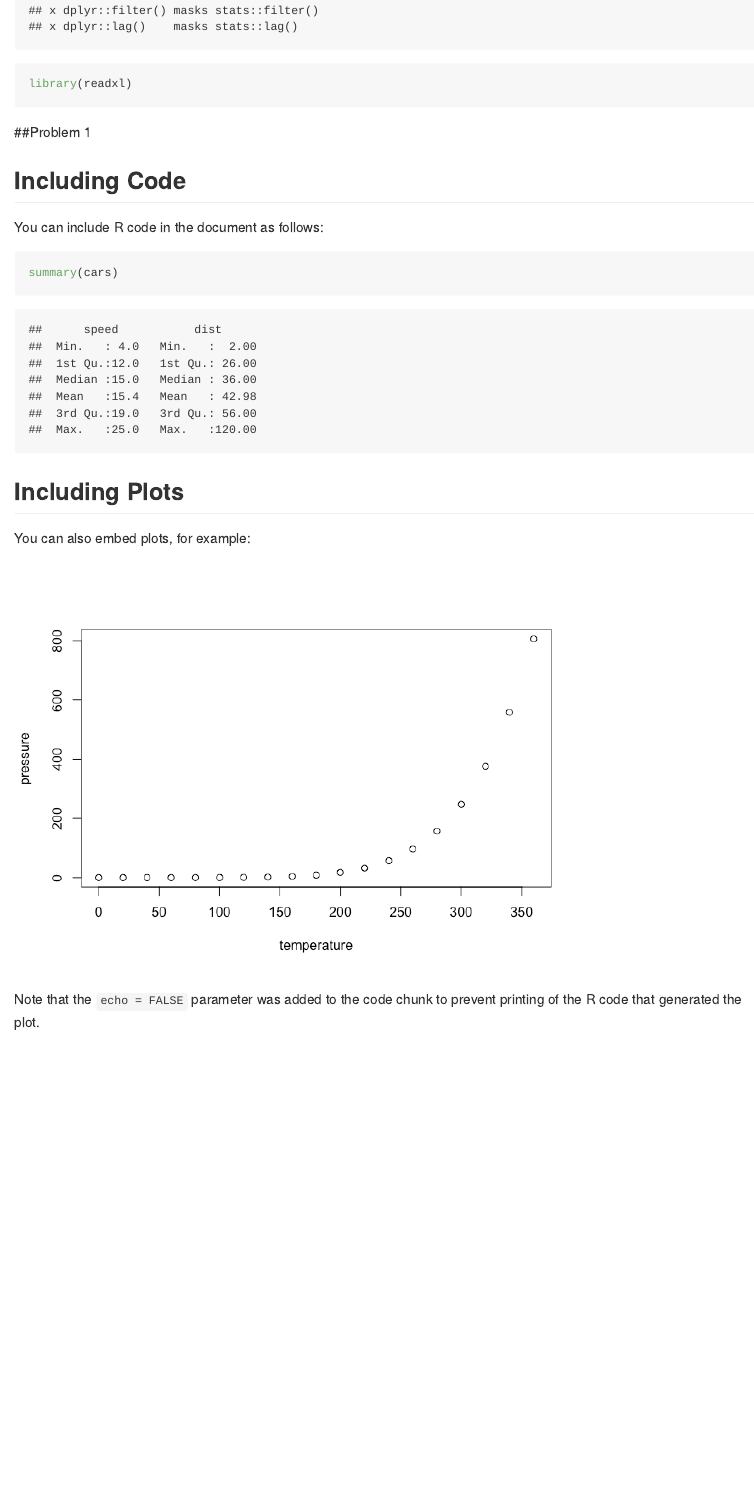
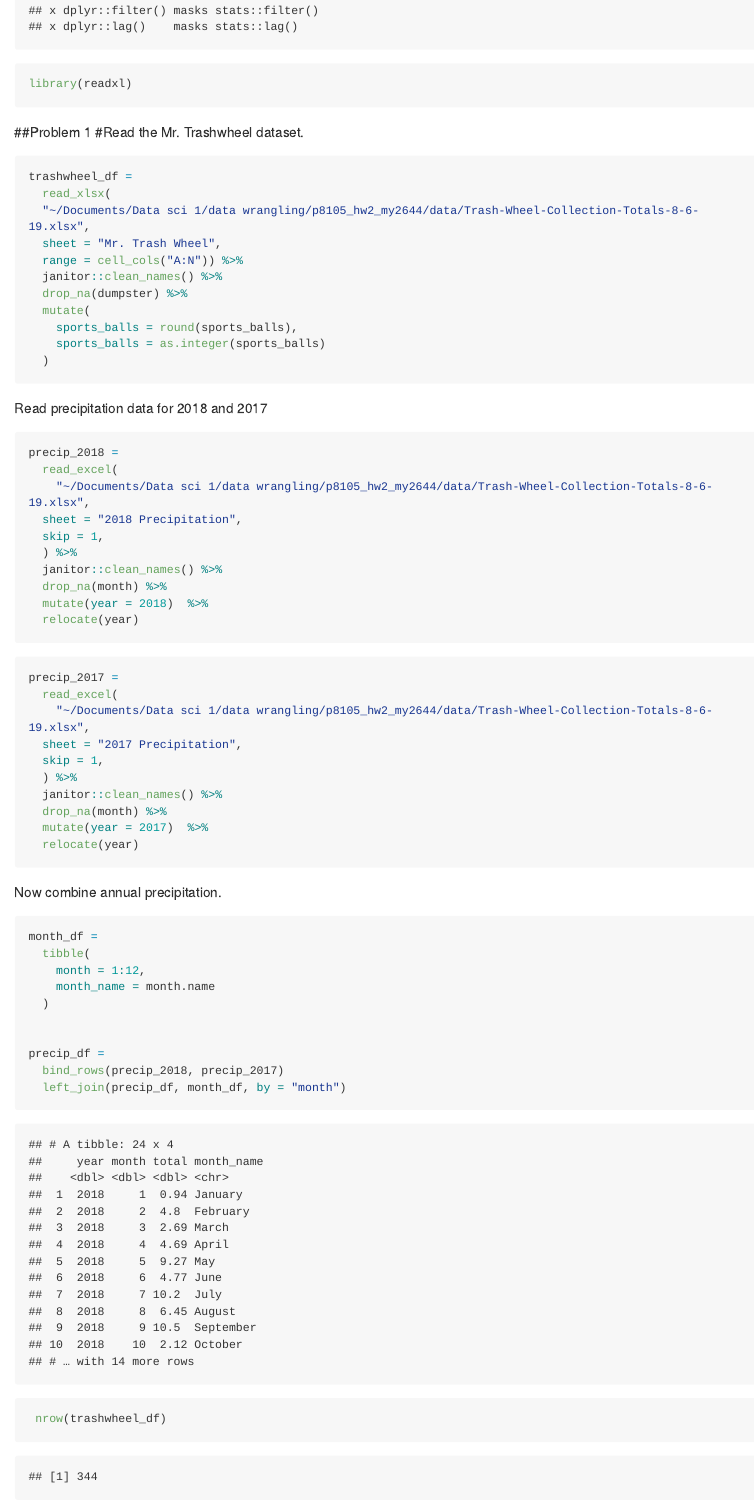
Before and after one commit to ymysherry/p8105_hw2_my2644, an R Markdown document (p8105_hw2_my2644.Rmd): the page in a window 1100 px wide, from 430 px down. The pictures show the output file p8105_hw2_my2644.md that the author committed with the source, drawn offline in the style of GitHub; long lines of code are wrapped.

Commit message:
import, clean and describe trash data

````diff
--- a/p8105_hw2_my2644.Rmd
+++ b/p8105_hw2_my2644.Rmd
@@ -13,23 +13,66 @@ library(readxl)
 ```
 
 ##Problem 1
+#Read the Mr. Trashwheel dataset.
+
+```{r}
+trashwheel_df =
+  read_xlsx(
+  "~/Documents/Data sci 1/data wrangling/p8105_hw2_my2644/data/Trash-Wheel-Collection-Totals-8-6-19.xlsx",
+  sheet = "Mr. Trash Wheel",
+  range = cell_cols("A:N")) %>%
+  janitor::clean_names() %>%
+  drop_na(dumpster) %>%
+  mutate(
+    sports_balls = round(sports_balls),
+    sports_balls = as.integer(sports_balls)
+  )
+```
+
+Read precipitation data for 2018 and 2017
+```{r}
+precip_2018 =
+  read_excel(
+    "~/Documents/Data sci 1/data wrangling/p8105_hw2_my2644/data/Trash-Wheel-Collection-Totals-8-6-19.xlsx",
+  sheet = "2018 Precipitation",
+  skip = 1,
+  ) %>%
+  janitor::clean_names() %>%
+  drop_na(month) %>%
+  mutate(year = 2018)  %>%
+  relocate(year)
+```
+```{r}
+precip_2017 =
+  read_excel(
+    "~/Documents/Data sci 1/data wrangling/p8105_hw2_my2644/data/Trash-Wheel-Collection-Totals-8-6-19.xlsx",
+  sheet = "2017 Precipitation",
+  skip = 1,
+  ) %>%
+  janitor::clean_names() %>%
+  drop_na(month) %>%
+  mutate(year = 2017)  %>%
+  relocate(year)
+```
+
+Now combine annual precipitation.
+
+```{r}
+month_df =
+  tibble(
+    month = 1:12,
+    month_name = month.name
+  )
 
 
-
-## Including Code
-
-You can include R code in the document as follows:
-
-```{r cars}
-summary(cars)
+precip_df =
+  bind_rows(precip_2018, precip_2017)
+  left_join(precip_df, month_df, by = "month")
 ```
 
-## Including Plots
-
-You can also embed plots, for example:
-
-```{r pressure, echo=FALSE}
-plot(pressure)
+```{r}
+ nrow(trashwheel_df)
 ```
 
-Note that the `echo = FALSE` parameter was added to the code chunk to prevent printing of the R code that generated the plot.
+
+This dataset contains information from the Mr. Trashwheel trash collector in Baltimore, Maryland. As trash enters the inner harbor, the trash collects that trash, and stores it in a dumpster. The dataset contains information on year, months, and trash collected, including some specific kinds of trash. There are a total of `r nrow(trashwheel_df)` rows in our final dataset. Additional data sheets include month precipitation data.
````
Also changed, not shown: p8105_hw2_my2644.md.
